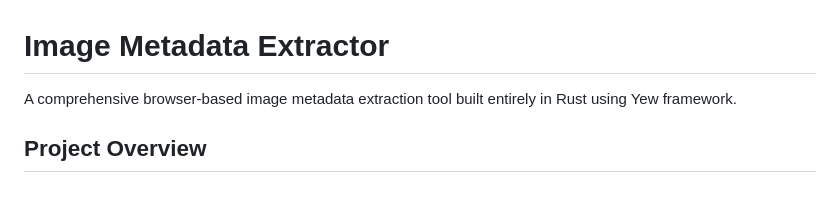
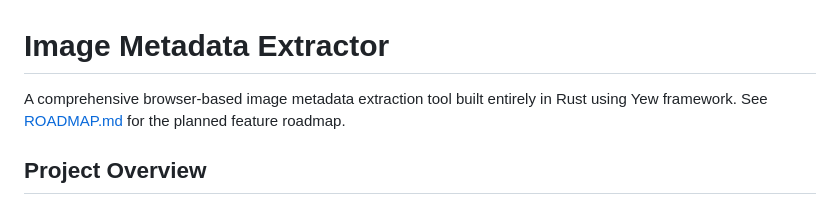
Before and after one commit to akofink/image-metadata-extractor, a Markdown page: README.md, the part around the change. GitHub-like rendering.

Commit message:
docs(roadmap): expand client-side roadmap with archives, analytics, templates, i18n, privacy score, and minimal video metadata; link from README

```diff
--- a/README.md
+++ b/README.md
@@ -1,6 +1,6 @@
 # Image Metadata Extractor
 
-A comprehensive browser-based image metadata extraction tool built entirely in Rust using Yew framework.
+A comprehensive browser-based image metadata extraction tool built entirely in Rust using Yew framework. See [ROADMAP.md](./ROADMAP.md) for the planned feature roadmap.
 
 ## Project Overview
 
```
Also changed, not shown: ROADMAP.md (added, +242 -0 lines).
